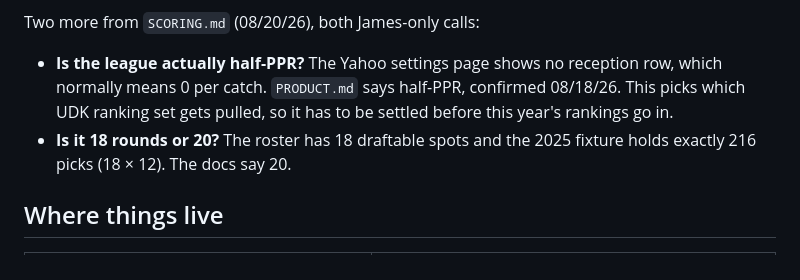
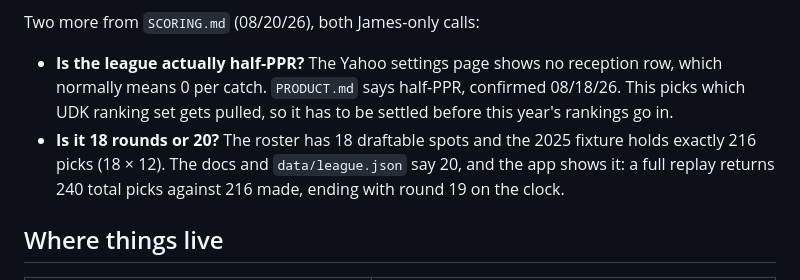
Before and after one commit to james-corr/e3draft, a Markdown page: CONTEXT.md, the part around the change. GitHub-like rendering.

```diff
--- a/CONTEXT.md
+++ b/CONTEXT.md
@@ -116,7 +116,8 @@ Two more from `SCORING.md` (08/20/26), both James-only calls:
   normally means 0 per catch. `PRODUCT.md` says half-PPR, confirmed 08/18/26. This picks which
   UDK ranking set gets pulled, so it has to be settled before this year's rankings go in.
 - **Is it 18 rounds or 20?** The roster has 18 draftable spots and the 2025 fixture holds
-  exactly 216 picks (18 × 12). The docs say 20.
+  exactly 216 picks (18 × 12). The docs and `data/league.json` say 20, and the app shows it:
+  a full replay returns 240 total picks against 216 made, ending with round 19 on the clock.
 
 ## Where things live
 
```
Also changed, not shown: SCORING.md (+29 -9 lines).
